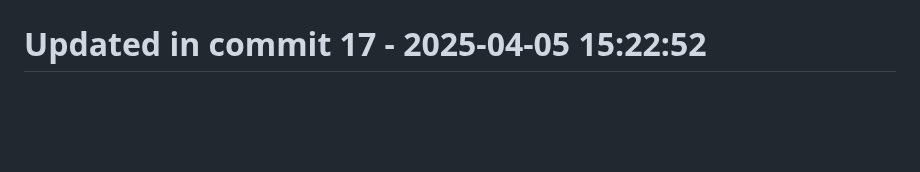
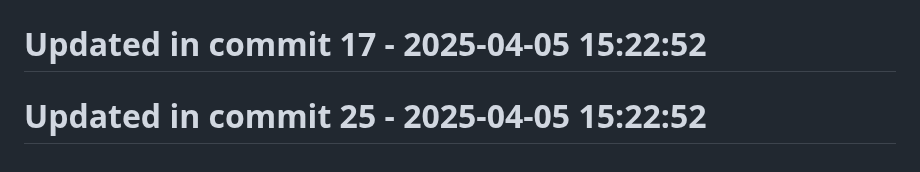
Before and after one commit to llamasearchai/llamalint, a Markdown page: README.md, the part around the change. Rendered like a GitHub page; blank space fills up the shorter version.

Commit message:
fix: Correct issue in README.md

```diff
--- a/README.md
+++ b/README.md
@@ -249,3 +249,5 @@ MIT
 # Updated in commit 9 - 2025-04-05 15:22:52
 
 # Updated in commit 17 - 2025-04-05 15:22:52
+
+# Updated in commit 25 - 2025-04-05 15:22:52
```
